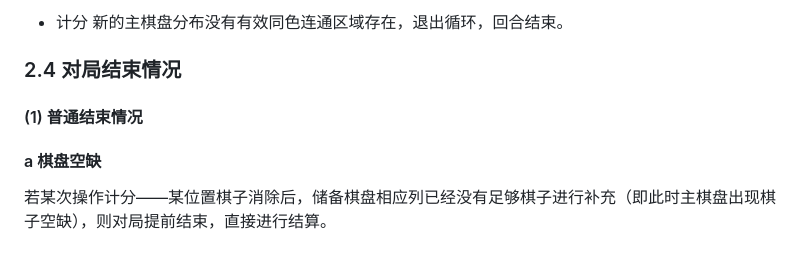
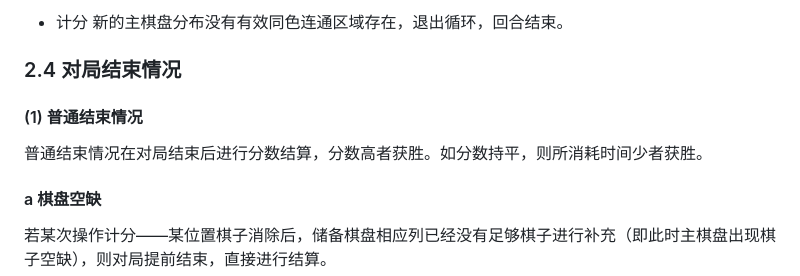
Before and after one commit to XueFengBoyanLiu/pkudsa.eraser, a Markdown page: Documentation/eraser1.md, the part around the change. Rendered like a GitHub page; blank space fills up the shorter version.

```diff
--- a/Documentation/eraser1.md
+++ b/Documentation/eraser1.md
@@ -84,8 +84,9 @@ $$
 新的主棋盘分布没有有效同色连通区域存在，退出循环，回合结束。
 
 ### 2.4 对局结束情况
+
 #### (1) 普通结束情况
-
+普通结束情况在对局结束后进行分数结算，分数高者获胜。如分数持平，则所消耗时间少者获胜。
 #### a 棋盘空缺
 若某次操作计分——某位置棋子消除后，储备棋盘相应列已经没有足够棋子进行补充（即此时主棋盘出现棋子空缺），则对局提前结束，直接进行结算。
 #### b 总操作数达到上限
```
